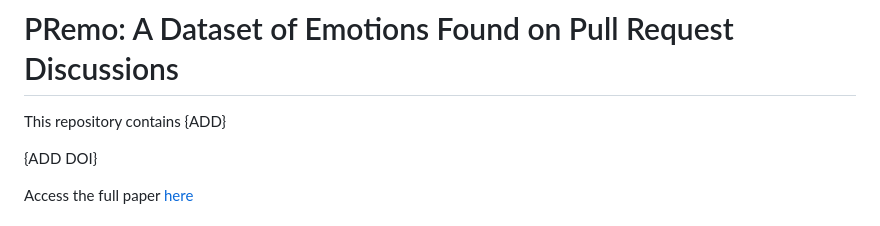
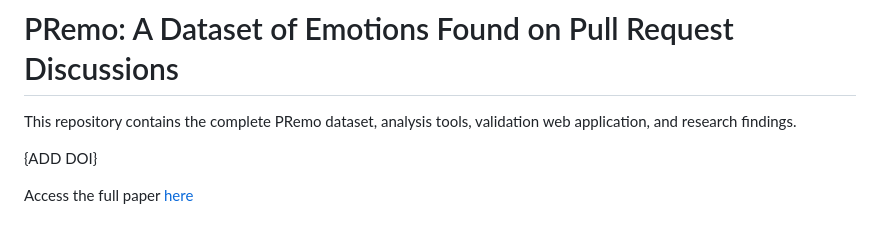
Before and after one commit to opus-research/sentiment-dataset, a Markdown page: README.md, the part around the change. GitHub-like rendering.

Commit message:
ups on readme

```diff
--- a/README.md
+++ b/README.md
@@ -1,6 +1,6 @@
 # PRemo: A Dataset of Emotions Found on Pull Request Discussions
 
-This repository contains {ADD}
+This repository contains the complete PRemo dataset, analysis tools, validation web application, and research findings.
 
 {ADD DOI}
 
```
